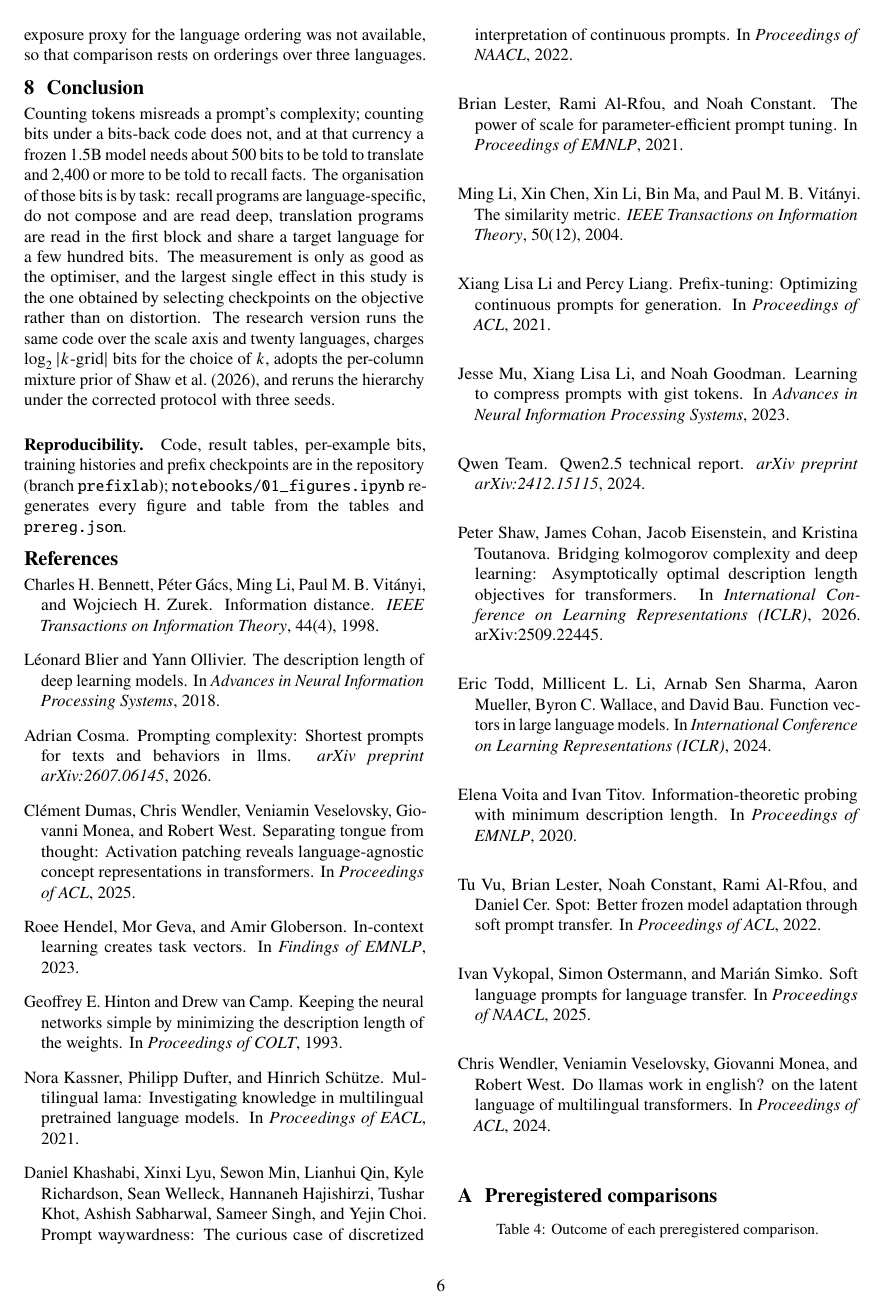
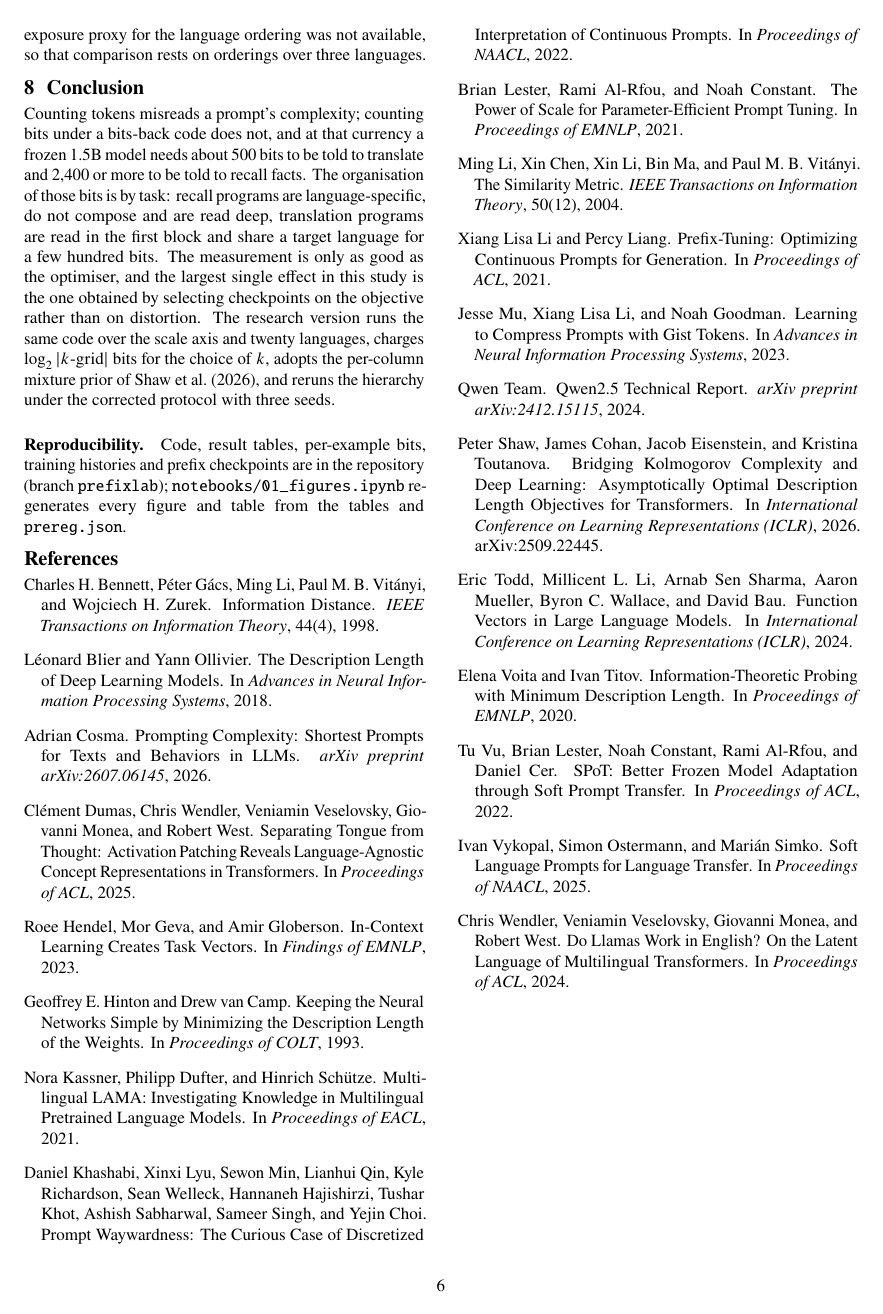
Before and after one commit to sirotenkogeorgii/prefix-programs, a LaTeX paper (paper/paper.tex, which reads paper/refs.bib): page 6 of 7. The pictures show the PDF file paper/paper.pdf that the author committed with the source.

Commit message:
Paper: appendix on its own page, preserve title capitalisation in references
Co-Authored-By: Claude Fable 5.1 <noreply@anthropic.com>

```diff
--- a/paper/paper.tex
+++ b/paper/paper.tex
@@ -221,6 +221,7 @@ Code, result tables, per-example bits, training histories and prefix checkpoints
 \bibliographystyle{plainnat}
 \bibliography{refs}
 
+\clearpage
 \appendix
 \section{Preregistered comparisons}
 \begin{center}\small
--- a/paper/refs.bib
+++ b/paper/refs.bib
@@ -1,59 +1,59 @@
 @inproceedings{shaw2026bridging,
-  title={Bridging Kolmogorov Complexity and Deep Learning: Asymptotically Optimal Description Length Objectives for Transformers},
+  title={{Bridging Kolmogorov Complexity and Deep Learning: Asymptotically Optimal Description Length Objectives for Transformers}},
   author={Shaw, Peter and Cohan, James and Eisenstein, Jacob and Toutanova, Kristina},
-  booktitle={International Conference on Learning Representations (ICLR)}, year={2026}, note={arXiv:2509.22445}}
+  booktitle={{International Conference on Learning Representations (ICLR)}}, year={2026}, note={arXiv:2509.22445}}
 @inproceedings{hinton1993keeping,
-  title={Keeping the Neural Networks Simple by Minimizing the Description Length of the Weights},
-  author={Hinton, Geoffrey E. and van Camp, Drew}, booktitle={Proceedings of COLT}, year={1993}}
+  title={{Keeping the Neural Networks Simple by Minimizing the Description Length of the Weights}},
+  author={Hinton, Geoffrey E. and van Camp, Drew}, booktitle={{Proceedings of COLT}}, year={1993}}
 @inproceedings{blier2018description,
-  title={The Description Length of Deep Learning Models}, author={Blier, L{\'e}onard and Ollivier, Yann},
-  booktitle={Advances in Neural Information Processing Systems}, year={2018}}
+  title={{The Description Length of Deep Learning Models}}, author={Blier, L{\'e}onard and Ollivier, Yann},
+  booktitle={{Advances in Neural Information Processing Systems}}, year={2018}}
 @inproceedings{voita2020information,
-  title={Information-Theoretic Probing with Minimum Description Length}, author={Voita, Elena and Titov, Ivan},
-  booktitle={Proceedings of EMNLP}, year={2020}}
+  title={{Information-Theoretic Probing with Minimum Description Length}}, author={Voita, Elena and Titov, Ivan},
+  booktitle={{Proceedings of EMNLP}}, year={2020}}
 @inproceedings{lester2021power,
-  title={The Power of Scale for Parameter-Efficient Prompt Tuning}, author={Lester, Brian and Al-Rfou, Rami and Constant, Noah},
-  booktitle={Proceedings of EMNLP}, year={2021}}
+  title={{The Power of Scale for Parameter-Efficient Prompt Tuning}}, author={Lester, Brian and Al-Rfou, Rami and Constant, Noah},
+  booktitle={{Proceedings of EMNLP}}, year={2021}}
 @inproceedings{li2021prefix,
-  title={Prefix-Tuning: Optimizing Continuous Prompts for Generation}, author={Li, Xiang Lisa and Liang, Percy},
-  booktitle={Proceedings of ACL}, year={2021}}
+  title={{Prefix-Tuning: Optimizing Continuous Prompts for Generation}}, author={Li, Xiang Lisa and Liang, Percy},
+  booktitle={{Proceedings of ACL}}, year={2021}}
 @inproceedings{khashabi2022prompt,
-  title={Prompt Waywardness: The Curious Case of Discretized Interpretation of Continuous Prompts},
+  title={{Prompt Waywardness: The Curious Case of Discretized Interpretation of Continuous Prompts}},
   author={Khashabi, Daniel and Lyu, Xinxi and Min, Sewon and Qin, Lianhui and Richardson, Kyle and Welleck, Sean and Hajishirzi, Hannaneh and Khot, Tushar and Sabharwal, Ashish and Singh, Sameer and Choi, Yejin},
-  booktitle={Proceedings of NAACL}, year={2022}}
+  booktitle={{Proceedings of NAACL}}, year={2022}}
 @inproceedings{kassner2021multilingual,
-  title={Multilingual LAMA: Investigating Knowledge in Multilingual Pretrained Language Models},
-  author={Kassner, Nora and Dufter, Philipp and Sch{\"u}tze, Hinrich}, booktitle={Proceedings of EACL}, year={2021}}
+  title={{Multilingual LAMA: Investigating Knowledge in Multilingual Pretrained Language Models}},
+  author={Kassner, Nora and Dufter, Philipp and Sch{\"u}tze, Hinrich}, booktitle={{Proceedings of EACL}}, year={2021}}
 @inproceedings{hendel2023context,
-  title={In-Context Learning Creates Task Vectors}, author={Hendel, Roee and Geva, Mor and Globerson, Amir},
-  booktitle={Findings of EMNLP}, year={2023}}
+  title={{In-Context Learning Creates Task Vectors}}, author={Hendel, Roee and Geva, Mor and Globerson, Amir},
+  booktitle={{Findings of EMNLP}}, year={2023}}
 @inproceedings{todd2024function,
-  title={Function Vectors in Large Language Models}, author={Todd, Eric and Li, Millicent L. and Sharma, Arnab Sen and Mueller, Aaron and Wallace, Byron C. and Bau, David},
-  booktitle={International Conference on Learning Representations (ICLR)}, year={2024}}
+  title={{Function Vectors in Large Language Models}}, author={Todd, Eric and Li, Millicent L. and Sharma, Arnab Sen and Mueller, Aaron and Wallace, Byron C. and Bau, David},
+  booktitle={{International Conference on Learning Representations (ICLR)}}, year={2024}}
 @inproceedings{dumas2025separating,
-  title={Separating Tongue from Thought: Activation Patching Reveals Language-Agnostic Concept Representations in Transformers},
+  title={{Separating Tongue from Thought: Activation Patching Reveals Language-Agnostic Concept Representations in Transformers}},
   author={Dumas, Cl{\'e}ment and Wendler, Chris and Veselovsky, Veniamin and Monea, Giovanni and West, Robert},
-  booktitle={Proceedings of ACL}, year={2025}}
+  booktitle={{Proceedings of ACL}}, year={2025}}
 @inproceedings{wendler2024llamas,
-  title={Do Llamas Work in English? On the Latent Language of Multilingual Transformers},
-  author={Wendler, Chris and Veselovsky, Veniamin and Monea, Giovanni and West, Robert}, booktitle={Proceedings of ACL}, year={2024}}
+  title={{Do Llamas Work in English? On the Latent Language of Multilingual Transformers}},
+  author={Wendler, Chris and Veselovsky, Veniamin and Monea, Giovanni and West, Robert}, booktitle={{Proceedings of ACL}}, year={2024}}
 @inproceedings{vu2022spot,
-  title={SPoT: Better Frozen Model Adaptation through Soft Prompt Transfer}, author={Vu, Tu and Lester, Brian and Constant, Noah and Al-Rfou, Rami and Cer, Daniel},
-  booktitle={Proceedings of ACL}, year={2022}}
+  title={{SPoT: Better Frozen Model Adaptation through Soft Prompt Transfer}}, author={Vu, Tu and Lester, Brian and Constant, Noah and Al-Rfou, Rami and Cer, Daniel},
+  booktitle={{Proceedings of ACL}}, year={2022}}
 @inproceedings{vykopal2025soft,
-  title={Soft Language Prompts for Language Transfer}, author={Vykopal, Ivan and Ostermann, Simon and Simko, Mari{\'a}n},
-  booktitle={Proceedings of NAACL}, year={2025}}
+  title={{Soft Language Prompts for Language Transfer}}, author={Vykopal, Ivan and Ostermann, Simon and Simko, Mari{\'a}n},
+  booktitle={{Proceedings of NAACL}}, year={2025}}
 @inproceedings{mu2023gist,
-  title={Learning to Compress Prompts with Gist Tokens}, author={Mu, Jesse and Li, Xiang Lisa and Goodman, Noah},
-  booktitle={Advances in Neural Information Processing Systems}, year={2023}}
+  title={{Learning to Compress Prompts with Gist Tokens}}, author={Mu, Jesse and Li, Xiang Lisa and Goodman, Noah},
+  booktitle={{Advances in Neural Information Processing Systems}}, year={2023}}
 @article{cosma2026prompting,
-  title={Prompting Complexity: Shortest Prompts for Texts and Behaviors in LLMs}, author={Cosma, Adrian},
+  title={{Prompting Complexity: Shortest Prompts for Texts and Behaviors in LLMs}}, author={Cosma, Adrian},
   journal={arXiv preprint arXiv:2607.06145}, year={2026}}
 @article{bennett1998information,
-  title={Information Distance}, author={Bennett, Charles H. and G{\'a}cs, P{\'e}ter and Li, Ming and Vit{\'a}nyi, Paul M. B. and Zurek, Wojciech H.},
+  title={{Information Distance}}, author={Bennett, Charles H. and G{\'a}cs, P{\'e}ter and Li, Ming and Vit{\'a}nyi, Paul M. B. and Zurek, Wojciech H.},
   journal={IEEE Transactions on Information Theory}, volume={44}, number={4}, year={1998}}
 @article{li2004similarity,
-  title={The Similarity Metric}, author={Li, Ming and Chen, Xin and Li, Xin and Ma, Bin and Vit{\'a}nyi, Paul M. B.},
+  title={{The Similarity Metric}}, author={Li, Ming and Chen, Xin and Li, Xin and Ma, Bin and Vit{\'a}nyi, Paul M. B.},
   journal={IEEE Transactions on Information Theory}, volume={50}, number={12}, year={2004}}
 @article{qwen2.5,
-  title={Qwen2.5 Technical Report}, author={{Qwen Team}}, journal={arXiv preprint arXiv:2412.15115}, year={2024}}
+  title={{Qwen2.5 Technical Report}}, author={{Qwen Team}}, journal={arXiv preprint arXiv:2412.15115}, year={2024}}
```
Also changed, not shown: paper/paper.pdf.
